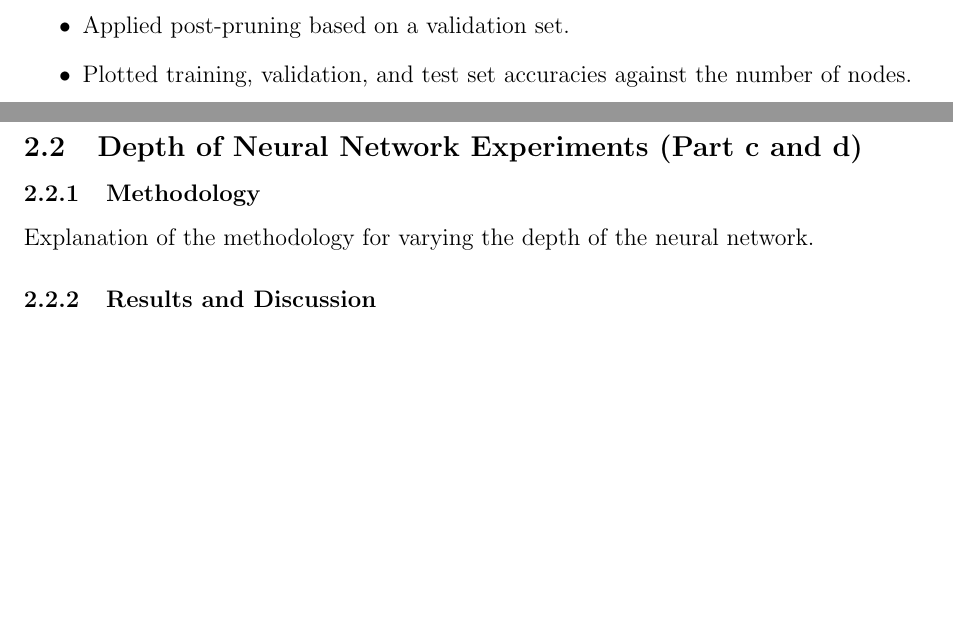
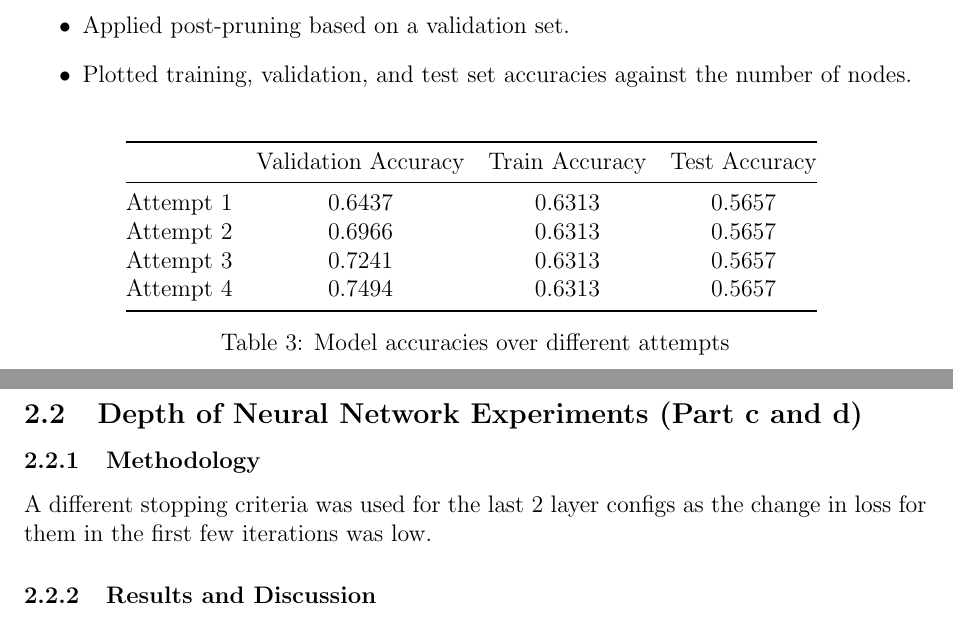
Before and after one commit to hbot07/Machine_Learning_COL774_Assignments, a LaTeX problem sheet (Assignment 3/assignment 3 report.tex): two parts of pages 3 and 5 of 6 before the commit and two parts of pages 3 and 6 of 6 after it, joined at a grey line, cut so that both start at the same text, the shorter picture padded with empty space. Compiled offline with pdfLaTeX.

Commit message:
Updates from Overleaf

```diff
--- a/Assignment 3/assignment 3 report.tex
+++ b/Assignment 3/assignment 3 report.tex
@@ -109,6 +109,24 @@ Max Depth & Training Accuracy & Test Accuracy \\ \midrule
         \item Plotted training, validation, and test set accuracies against the number of nodes.
     \end{itemize}
 
+    \begin{table}[ht]
+\centering
+\begin{tabular}{@{}lccc@{}}
+\toprule
+ & Validation Accuracy & Train Accuracy & Test Accuracy \\
+\midrule
+Attempt 1 & 0.6437 & 0.6313 & 0.5657 \\
+Attempt 2 & 0.6966 & 0.6313 & 0.5657 \\
+Attempt 3 & 0.7241 & 0.6313 & 0.5657 \\
+Attempt 4 & 0.7494 & 0.6313 & 0.5657 \\
+\bottomrule
+\end{tabular}
+\caption{Model accuracies over different attempts}
+\label{tab:accuracies}
+\end{table}
+
+
+
 \subsection{Decision Tree Sci-kit Learn}
     \begin{itemize}
         \item Built decision trees using the sci-kit learn library.
@@ -190,7 +212,7 @@ Tables and plots for precision, recall, and F1 score for each class, and the ave
 
 \subsection{Depth of Neural Network Experiments (Part c and d)}
 \subsubsection{Methodology}
-Explanation of the methodology for varying the depth of the neural network.
+A different stopping criteria was used for the last 2 layer configs as the change in loss for them in the first few iterations was low.
 
 \subsubsection{Results and Discussion}
 Tables and plots for precision, recall, and F1 score for each class, and the average F1 score vs. the network depth. Discussion of the results and the impact of adaptive learning rate.
```
Also changed, not shown: Assignment 3/assignment 3 report.tex (12 more changed lines).
